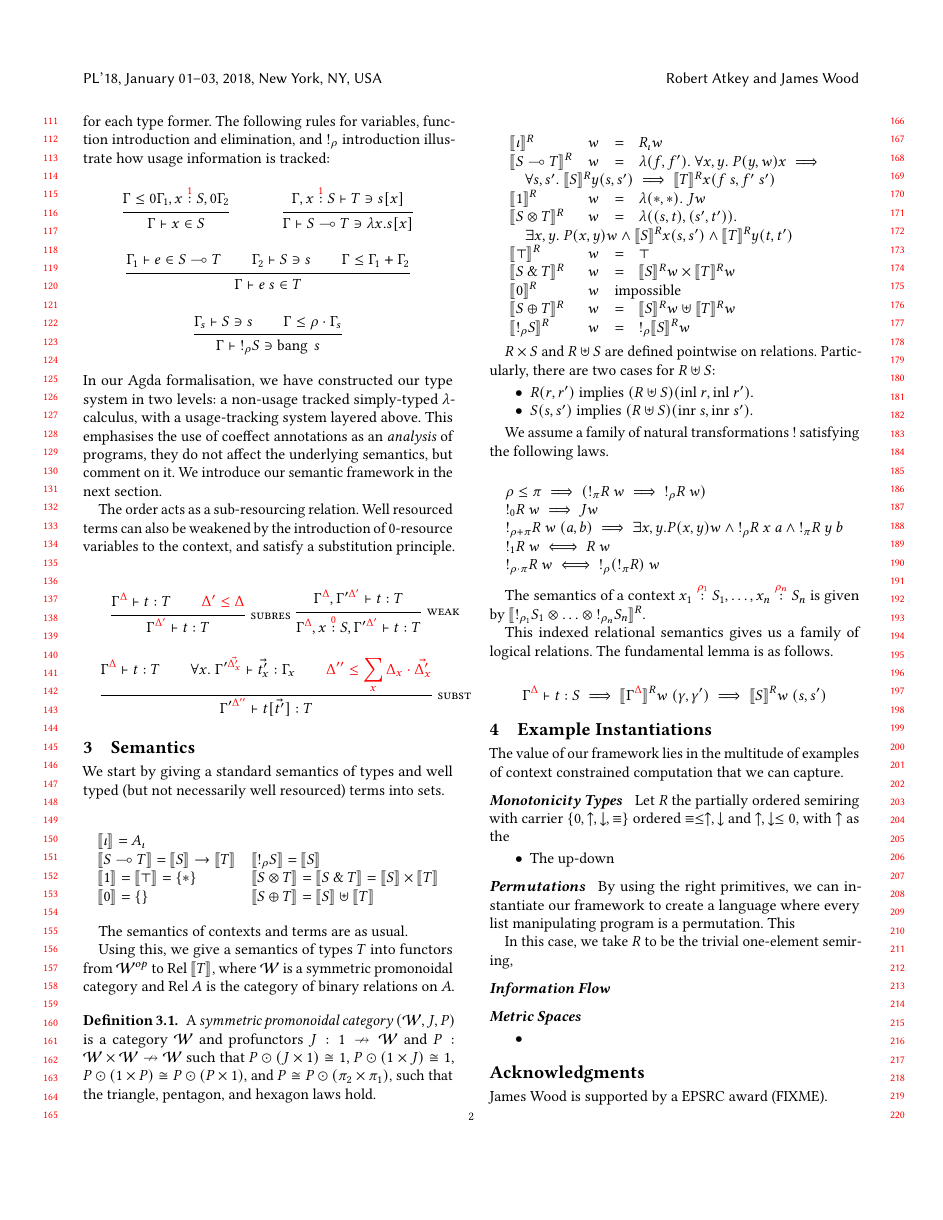
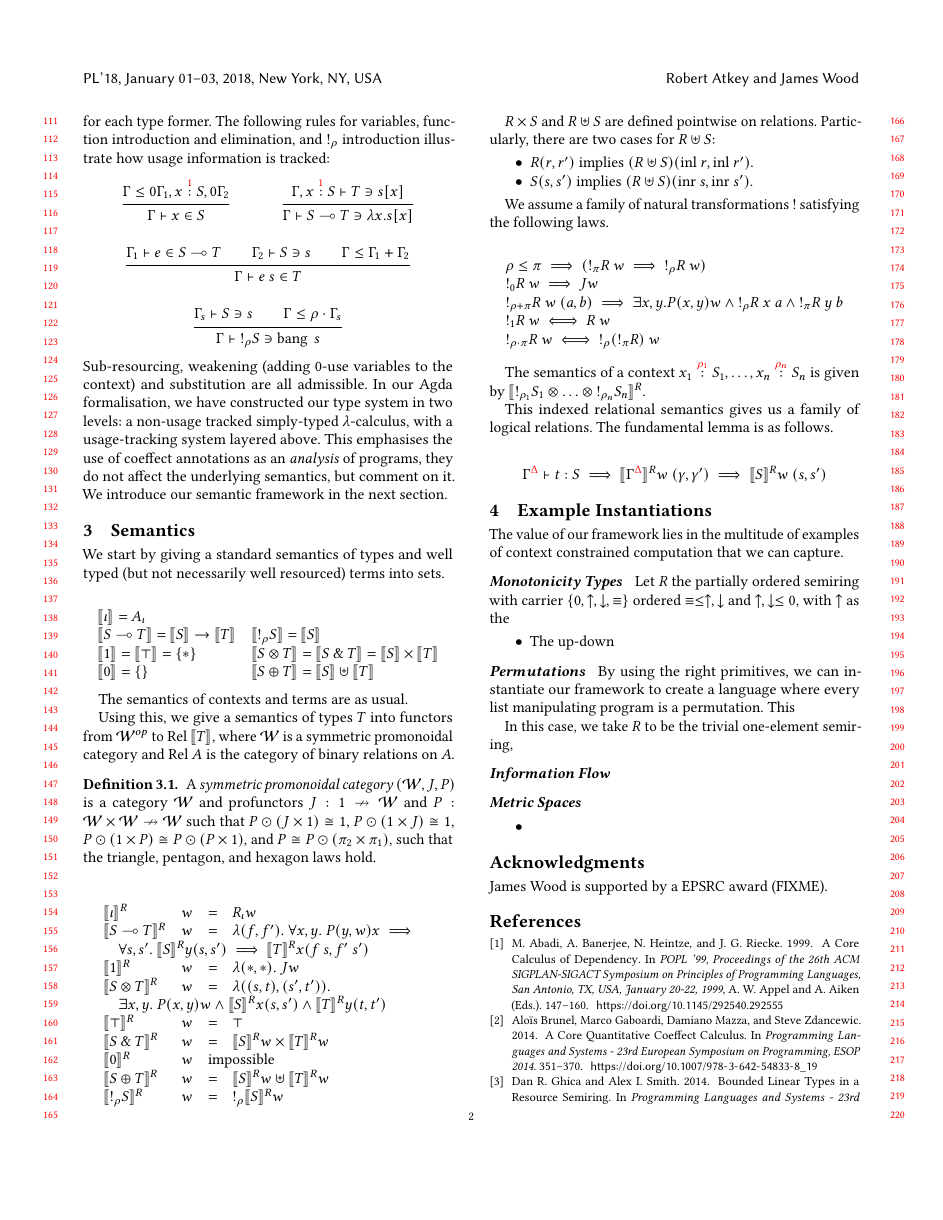
Before and after one commit to laMudri/quantitative, a LaTeX paper (paper/quantitative.tex, which reads paper/syntax.tex): page 2 of 3. Compiled offline with pdfLaTeX.

Commit message:
Admissible rules

```diff
--- a/paper/syntax.tex
+++ b/paper/syntax.tex
@@ -98,35 +98,39 @@ information is tracked:
   %           \\ \rescomment{\Delta \leq \Delta_e + \Delta_s}}
   %          {\ctx{\Gamma}{\Delta} \vdash \bm{T}{e}{\bind{x}{s[x]}} \in T}
 \end{mathpar}
-In our Agda formalisation, we have constructed our type system in two
-levels: a non-usage tracked simply-typed $\lambda$-calculus, with a
-usage-tracking system layered above. This emphasises the use of
-coeffect annotations as an \emph{analysis} of programs, they do not
-affect the underlying semantics, but comment on it. We introduce our
-semantic framework in the next section.
+Sub-resourcing, weakening (adding $0$-use variables to the context)
+and substitution are all admissible.  In our Agda formalisation, we
+have constructed our type system in two levels: a non-usage tracked
+simply-typed $\lambda$-calculus, with a usage-tracking system layered
+above. This emphasises the use of coeffect annotations as an
+\emph{analysis} of programs, they do not affect the underlying
+semantics, but comment on it. We introduce our semantic framework in
+the next section.
 
-The order acts as a sub-resourcing relation.
-Well resourced terms can also be weakened by the introduction of $0$-resource
-variables to the context, and satisfy a substitution principle.
+%commented out for space
 
-\begin{mathpar}
-  \inferrule*[Right=subres]
-             {\ctx{\Gamma}{\Delta} \vdash t : T
-               \\ \rescomment{\Delta' \leq \Delta}}
-             {\ctx{\Gamma}{\Delta'} \vdash t : T}
+% The order acts as a sub-resourcing relation.
+% Well resourced terms can also be weakened by the introduction of $0$-resource
+% variables to the context, and satisfy a substitution principle.
 
-  \inferrule*[Right=weak]
-             {\ctx{\Gamma}{\Delta}, \ctx{\Gamma'}{\Delta'} \vdash t : T}
-             {\ctx{\Gamma}{\Delta}, \ctxvar{x}{S}{0}, \ctx{\Gamma'}{\Delta'}
-               \vdash t : T}
+% \begin{mathpar}
+%   \inferrule*[Right=subres]
+%              {\ctx{\Gamma}{\Delta} \vdash t : T
+%                \\ \rescomment{\Delta' \leq \Delta}}
+%              {\ctx{\Gamma}{\Delta'} \vdash t : T}
 
-  \inferrule*[Right=subst]
-             {\ctx{\Gamma}{\Delta} \vdash t : T
-               \\ \forall x.~
-               \ctx{\Gamma'}{\vec{\Delta'_x}} \vdash \vec{t'_x} : \Gamma_x
-               \\ \rescomment{\Delta'' \leq \sum_x \Delta_x \cdot \vec{\Delta'_x}}}
-             {\ctx{\Gamma'}{\Delta''} \vdash t[\vec{t'}] : T}
-\end{mathpar}
+%   \inferrule*[Right=weak]
+%              {\ctx{\Gamma}{\Delta}, \ctx{\Gamma'}{\Delta'} \vdash t : T}
+%              {\ctx{\Gamma}{\Delta}, \ctxvar{x}{S}{0}, \ctx{\Gamma'}{\Delta'}
+%                \vdash t : T}
+
+%   \inferrule*[Right=subst]
+%              {\ctx{\Gamma}{\Delta} \vdash t : T
+%                \\ \forall x.~
+%                \ctx{\Gamma'}{\vec{\Delta'_x}} \vdash \vec{t'_x} : \Gamma_x
+%                \\ \rescomment{\Delta'' \leq \sum_x \Delta_x \cdot \vec{\Delta'_x}}}
+%              {\ctx{\Gamma'}{\Delta''} \vdash t[\vec{t'}] : T}
+% \end{mathpar}
 
 
 % Local Variables:
```
